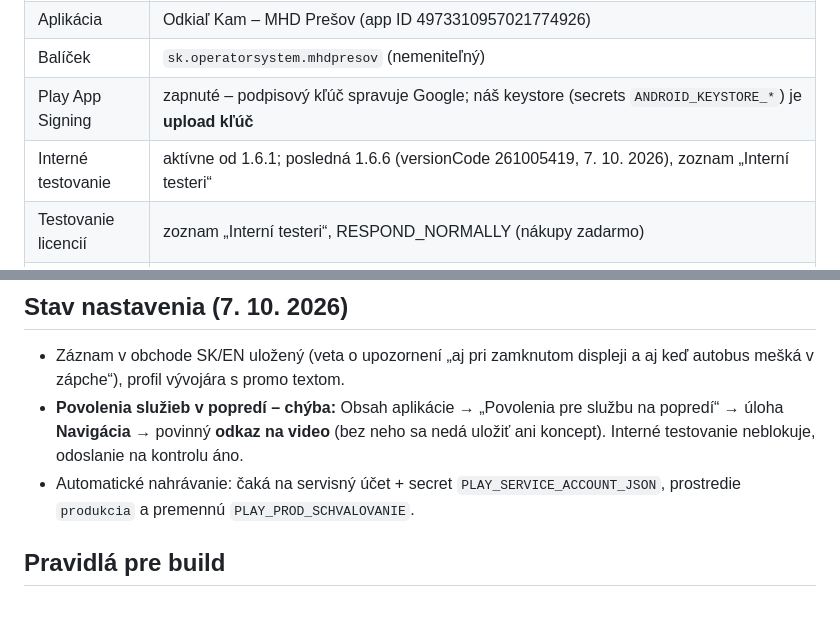
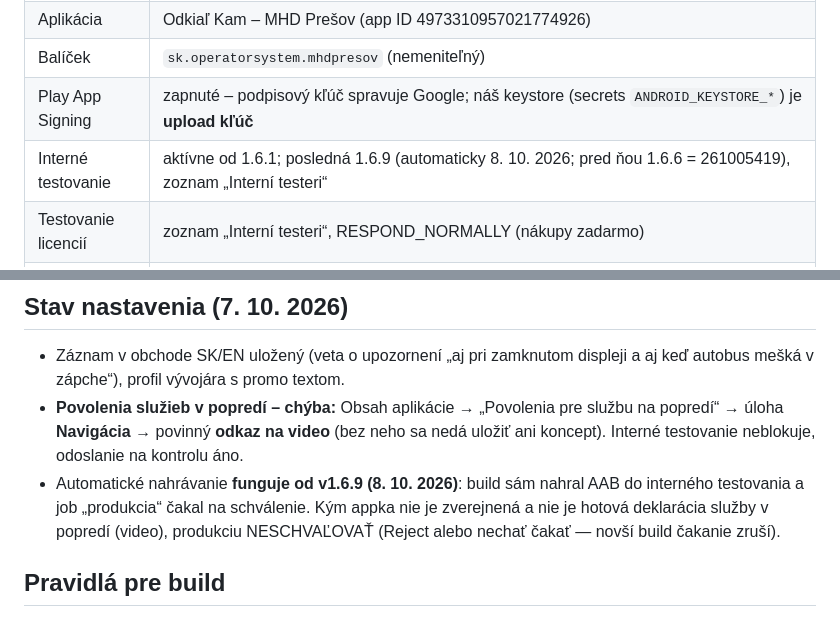
Before and after one commit to vlado-obona/mhdPO, a Markdown page: docs/GOOGLE-PLAY.md, 2 parts joined by grey strips. GitHub-like rendering.

Commit message:
docs/GOOGLE-PLAY.md: automatické nahrávanie funguje (1.6.9) [skip ci]
Co-Authored-By: Claude Opus 5.5 <noreply@anthropic.com>
Claude-Session: https://claude.ai/code/session_011URYhp4YsHWL2CzPMnyWZ2

```diff
--- a/docs/GOOGLE-PLAY.md
+++ b/docs/GOOGLE-PLAY.md
@@ -9,7 +9,7 @@ Stav k 5. 10. 2026 14:50 (súhrn z Play Console). Neobsahuje žiadne heslá ani
 | Aplikácia | Odkiaľ Kam – MHD Prešov (app ID 4973310957021774926) |
 | Balíček | `sk.operatorsystem.mhdpresov` (nemeniteľný) |
 | Play App Signing | zapnuté – podpisový kľúč spravuje Google; náš keystore (secrets `ANDROID_KEYSTORE_*`) je **upload kľúč** |
-| Interné testovanie | aktívne od 1.6.1; posledná 1.6.6 (versionCode 261005419, 7. 10. 2026), zoznam „Interní testeri“ |
+| Interné testovanie | aktívne od 1.6.1; posledná 1.6.9 (automaticky 8. 10. 2026; pred ňou 1.6.6 = 261005419), zoznam „Interní testeri“ |
 | Testovanie licencií | zoznam „Interní testeri“, RESPOND_NORMALLY (nákupy zadarmo) |
 | Platobný profil | Google Payments BEDEKA, s.r.o. (organizácia), prepojený |
 | Produkt Plus | `odkialkam_plus`, jednorazový INAPP (trvalý – **nikdy nekonzumovať**), možnosť nákupu `buy`, spätne kompatibilná, **aktívny**, 174 krajín; SK 2,49 € s DPH (základ 2,02 € bez DPH) |
@@ -42,7 +42,7 @@ Stav k 5. 10. 2026 14:50 (súhrn z Play Console). Neobsahuje žiadne heslá ani
 ## Stav nastavenia (7. 10. 2026)
 - Záznam v obchode SK/EN uložený (veta o upozornení „aj pri zamknutom displeji a aj keď autobus mešká v zápche“), profil vývojára s promo textom.
 - **Povolenia služieb v popredí – chýba:** Obsah aplikácie → „Povolenia pre službu na popredí“ → úloha **Navigácia** → povinný **odkaz na video** (bez neho sa nedá uložiť ani koncept). Interné testovanie neblokuje, odoslanie na kontrolu áno.
-- Automatické nahrávanie: čaká na servisný účet + secret `PLAY_SERVICE_ACCOUNT_JSON`, prostredie `produkcia` a premennú `PLAY_PROD_SCHVALOVANIE`.
+- Automatické nahrávanie **funguje od v1.6.9 (8. 10. 2026)**: build sám nahral AAB do interného testovania a job „produkcia“ čakal na schválenie. Kým appka nie je zverejnená a nie je hotová deklarácia služby v popredí (video), produkciu NESCHVAĽOVAŤ (Reject alebo nechať čakať — novší build čakanie zruší).
 
 ## Pravidlá pre build
 - **versionCode** = `YYMMDD·1000 + (minúta dňa / 2)`, 9 číslic, vždy rastie (posledný nahratý 261005419, limit 2 100 000 000).
```
